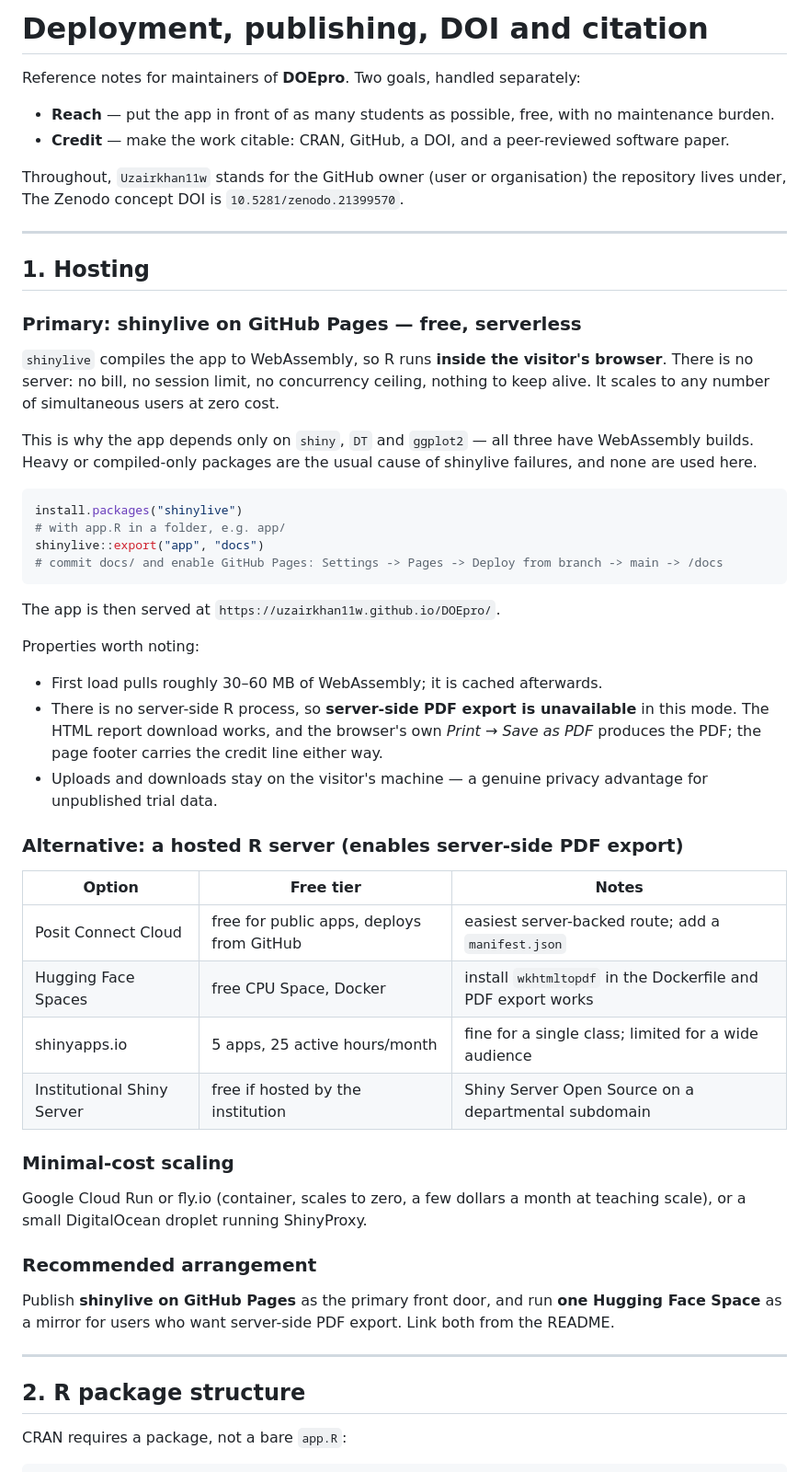
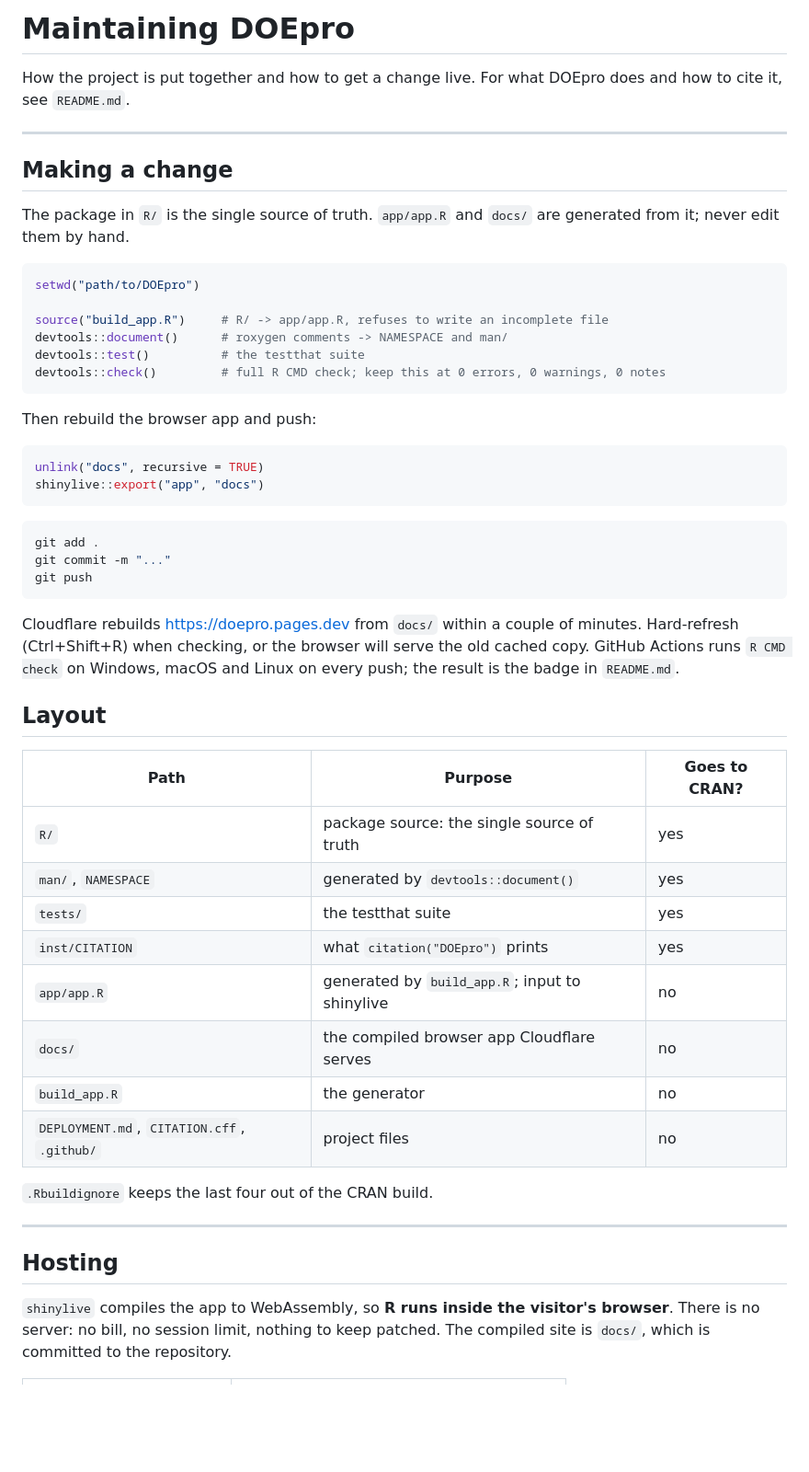
Before and after one commit to Uzairkhan11w/DOEpro, a Markdown page: DEPLOYMENT.md, the part around one of its changes. Shown at 92% size. GitHub-like rendering; blank space fills up the shorter version.

Commit message:
Merge maintainer docs into DEPLOYMENT.md; drop strategy framing

````diff
--- a/DEPLOYMENT.md
+++ b/DEPLOYMENT.md
@@ -1,69 +1,62 @@
-# Deployment, publishing, DOI and citation
+# Maintaining DOEpro
 
-Reference notes for maintainers of **DOEpro**. Two goals, handled separately:
-
-- **Reach** — put the app in front of as many students as possible, free, with no
-  maintenance burden.
-- **Credit** — make the work citable: CRAN, GitHub, a DOI, and a peer-reviewed software
-  paper.
-
-Throughout, `Uzairkhan11w` stands for the GitHub owner (user or organisation) the repository lives
-under, The Zenodo concept DOI is `10.5281/zenodo.21399570`.
+How the project is put together and how to get a change live. For what DOEpro does and how
+to cite it, see `README.md`.
 
 ---
 
-## 1. Hosting
+## Making a change
 
-### Primary: shinylive on GitHub Pages — free, serverless
-
-`shinylive` compiles the app to WebAssembly, so R runs **inside the visitor's browser**.
-There is no server: no bill, no session limit, no concurrency ceiling, nothing to keep
-alive. It scales to any number of simultaneous users at zero cost.
-
-This is why the app depends only on `shiny`, `DT` and `ggplot2` — all three have
-WebAssembly builds. Heavy or compiled-only packages are the usual cause of shinylive
-failures, and none are used here.
+The package in `R/` is the single source of truth. `app/app.R` and `docs/` are generated
+from it; never edit them by hand.
 
 ```r
-install.packages("shinylive")
-# with app.R in a folder, e.g. app/
-shinylive::export("app", "docs")
-# commit docs/ and enable GitHub Pages: Settings -> Pages -> Deploy from branch -> main -> /docs
+setwd("path/to/DOEpro")
+
+source("build_app.R")     # R/ -> app/app.R, refuses to write an incomplete file
+devtools::document()      # roxygen comments -> NAMESPACE and man/
+devtools::test()          # the testthat suite
+devtools::check()         # full R CMD check; keep this at 0 errors, 0 warnings, 0 notes
 ```
 
-The app is then served at `https://uzairkhan11w.github.io/DOEpro/`.
+Then rebuild the browser app and push:
 
-Properties worth noting:
+```r
+unlink("docs", recursive = TRUE)
+shinylive::export("app", "docs")
+```
 
-- First load pulls roughly 30–60 MB of WebAssembly; it is cached afterwards.
-- There is no server-side R process, so **server-side PDF export is unavailable** in this
-  mode. The HTML report download works, and the browser's own *Print → Save as PDF*
-  produces the PDF; the page footer carries the credit line either way.
-- Uploads and downloads stay on the visitor's machine — a genuine privacy advantage for
-  unpublished trial data.
+```bash
+git add .
+git commit -m "..."
+git push
+```
 
-### Alternative: a hosted R server (enables server-side PDF export)
+Cloudflare rebuilds https://doepro.pages.dev from `docs/` within a couple of minutes.
+Hard-refresh (Ctrl+Shift+R) when checking, or the browser will serve the old cached copy.
+GitHub Actions runs `R CMD check` on Windows, macOS and Linux on every push; the result is
+the badge in `README.md`.
 
-| Option | Free tier | Notes |
+## Layout
+
+| Path | Purpose | Goes to CRAN? |
 |---|---|---|
-| Posit Connect Cloud | free for public apps, deploys from GitHub | easiest server-backed route; add a `manifest.json` |
-| Hugging Face Spaces | free CPU Space, Docker | install `wkhtmltopdf` in the Dockerfile and PDF export works |
-| shinyapps.io | 5 apps, 25 active hours/month | fine for a single class; limited for a wide audience |
-| Institutional Shiny Server | free if hosted by the institution | Shiny Server Open Source on a departmental subdomain |
+| `R/` | package source: the single source of truth | yes |
+| `man/`, `NAMESPACE` | generated by `devtools::document()` | yes |
+| `tests/` | the testthat suite | yes |
+| `inst/CITATION` | what `citation("DOEpro")` prints | yes |
+| `app/app.R` | generated by `build_app.R`; input to shinylive | no |
+| `docs/` | the compiled browser app Cloudflare serves | no |
+| `build_app.R` | the generator | no |
+| `DEPLOYMENT.md`, `CITATION.cff`, `.github/` | project files | no |
 
-### Minimal-cost scaling
-
-Google Cloud Run or fly.io (container, scales to zero, a few dollars a month at teaching
-scale), or a small DigitalOcean droplet running ShinyProxy.
-
-### Recommended arrangement
-
-Publish **shinylive on GitHub Pages** as the primary front door, and run **one Hugging Face
-Space** as a mirror for users who want server-side PDF export. Link both from the README.
+`.Rbuildignore` keeps the last four out of the CRAN build.
 
 ---
 
-## 2. R package structure
+## Hosting
 
-CRAN requires a package, not a bare `app.R`:
+`shinylive` compiles the app to WebAssembly, so **R runs inside the visitor's browser**.
+There is no server: no bill, no session limit, nothing to keep patched. The compiled site
+is `docs/`, which is committed to the repository.
 
````
Also changed, not shown: other parts of DEPLOYMENT.md (+43 -102 lines), README_BUILD.md (deleted, +0 -49 lines).
